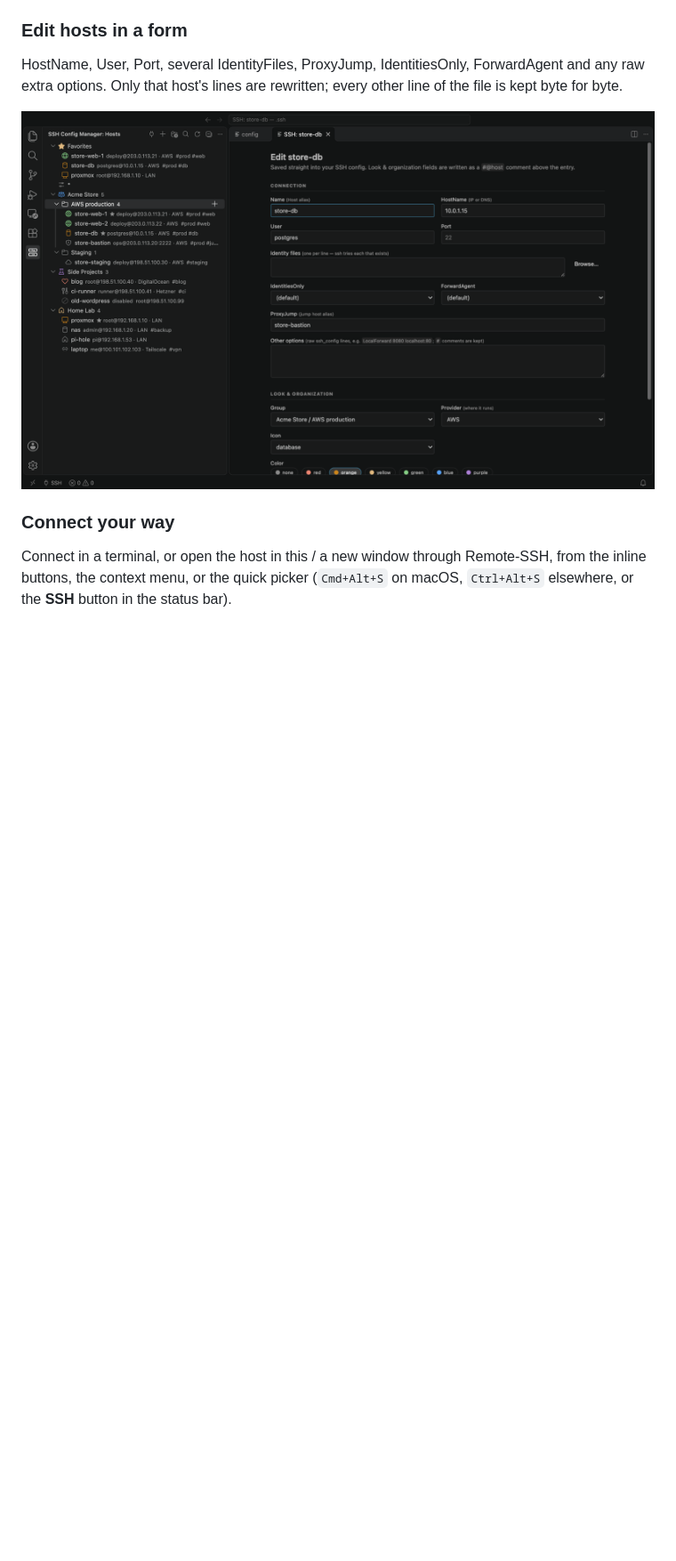
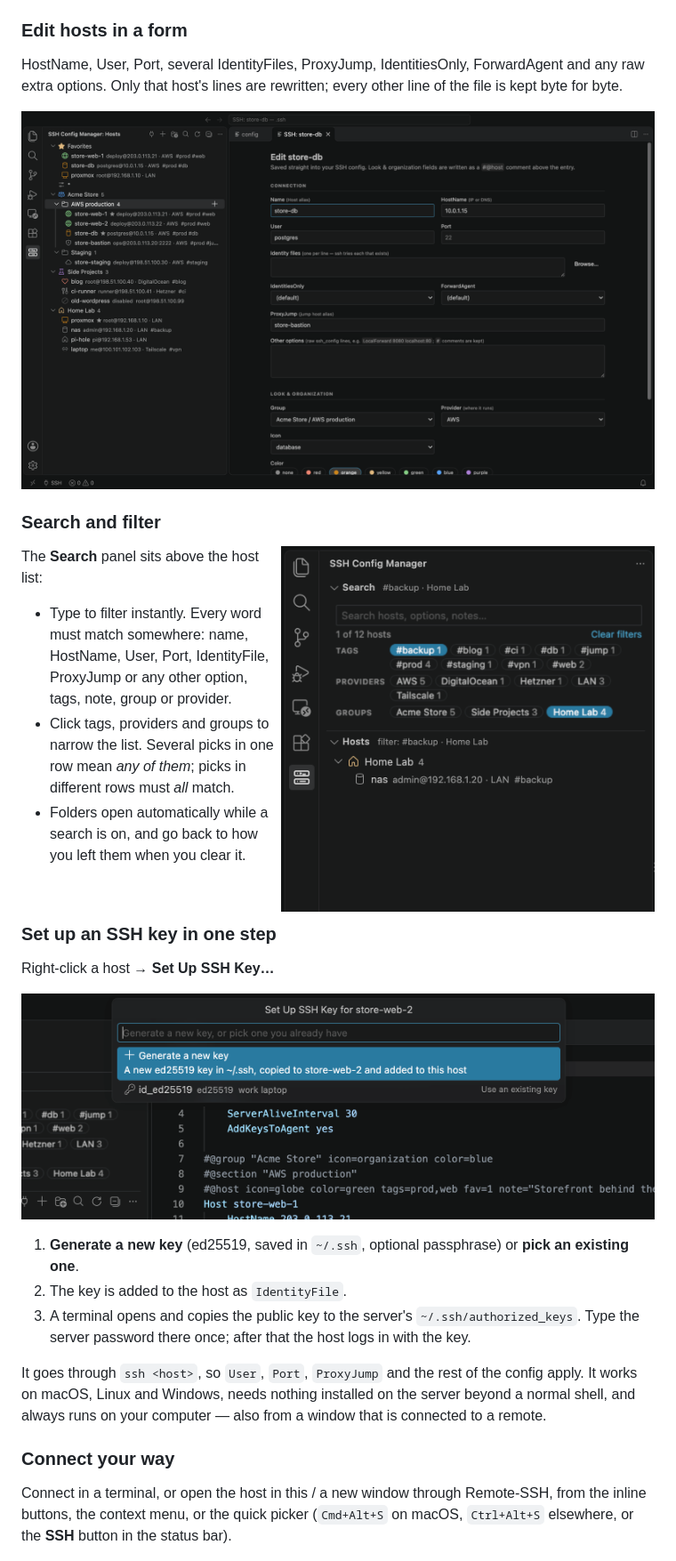
Before and after one commit to VRXT/ssh-config-manager, a Markdown page: README.md, the part around one of its changes. Shown at 89% size. Drawn GitHub-style; pictures changed too: images/search.png (added), images/ssh-key.png (added); blank space fills up the shorter version.

```diff
--- a/README.md
+++ b/README.md
@@ -45,6 +46,35 @@ HostName, User, Port, several IdentityFiles, ProxyJump, IdentitiesOnly, ForwardA
 options. Only that host's lines are rewritten; every other line of the file is kept byte for byte.
 
 ![Host editor form](images/edit-host.png)
+
+### Search and filter
+
+<img src="images/search.png" width="420" align="right" alt="Search panel with the Home Lab group and #backup tag selected">
+
+The **Search** panel sits above the host list:
+
+- Type to filter instantly. Every word must match somewhere: name, HostName, User, Port,
+  IdentityFile, ProxyJump or any other option, tags, note, group or provider.
+- Click tags, providers and groups to narrow the list. Several picks in one row mean *any of them*;
+  picks in different rows must *all* match.
+- Folders open automatically while a search is on, and go back to how you left them when you clear it.
+
+<br clear="right">
+
+### Set up an SSH key in one step
+
+Right-click a host → **Set Up SSH Key…**
+
+![Set Up SSH Key picker: generate a new key or use an existing one](images/ssh-key.png)
+
+1. **Generate a new key** (ed25519, saved in `~/.ssh`, optional passphrase) or **pick an existing one**.
+2. The key is added to the host as `IdentityFile`.
+3. A terminal opens and copies the public key to the server's `~/.ssh/authorized_keys`. Type the
+   server password there once; after that the host logs in with the key.
+
+It goes through `ssh <host>`, so `User`, `Port`, `ProxyJump` and the rest of the config apply. It works
+on macOS, Linux and Windows, needs nothing installed on the server beyond a normal shell, and always
+runs on your computer — also from a window that is connected to a remote.
 
 ### Connect your way
 
```
Also changed, not shown: other parts of README.md (+2 -1 lines), CHANGELOG.md (+11 -0 lines), 7 other files.
